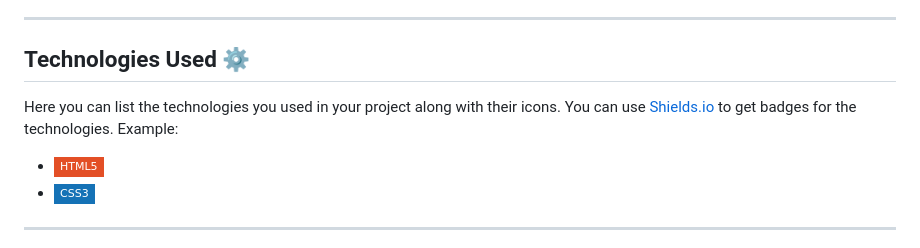
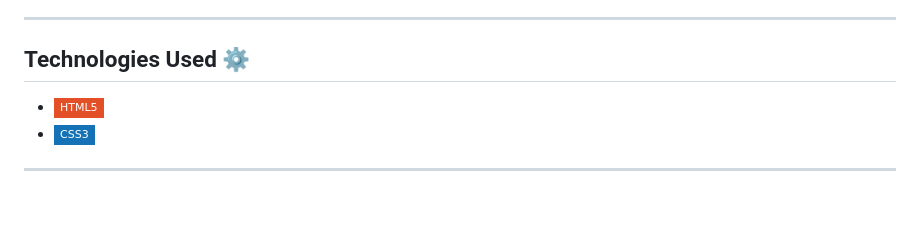
Before and after one commit to makedonkatochevska/product_landing_page, a Markdown page: README.md, the part around the change. Rendered like a GitHub page; badges without logos; blank space fills up the shorter version.

```diff
--- a/README.md
+++ b/README.md
@@ -41,8 +41,6 @@ The main objective of this project was to create a clean, professional, and full
 ---
 
 ## Technologies Used ⚙️
-
-Here you can list the technologies you used in your project along with their icons. You can use [Shields.io](https://shields.io/) to get badges for the technologies. Example:
 
 - ![HTML5](https://img.shields.io/badge/HTML5-E34F26?style=flat-square&logo=html5&logoColor=white)
 - ![CSS3](https://img.shields.io/badge/CSS3-1572B6?style=flat-square&logo=css3&logoColor=white)
```
